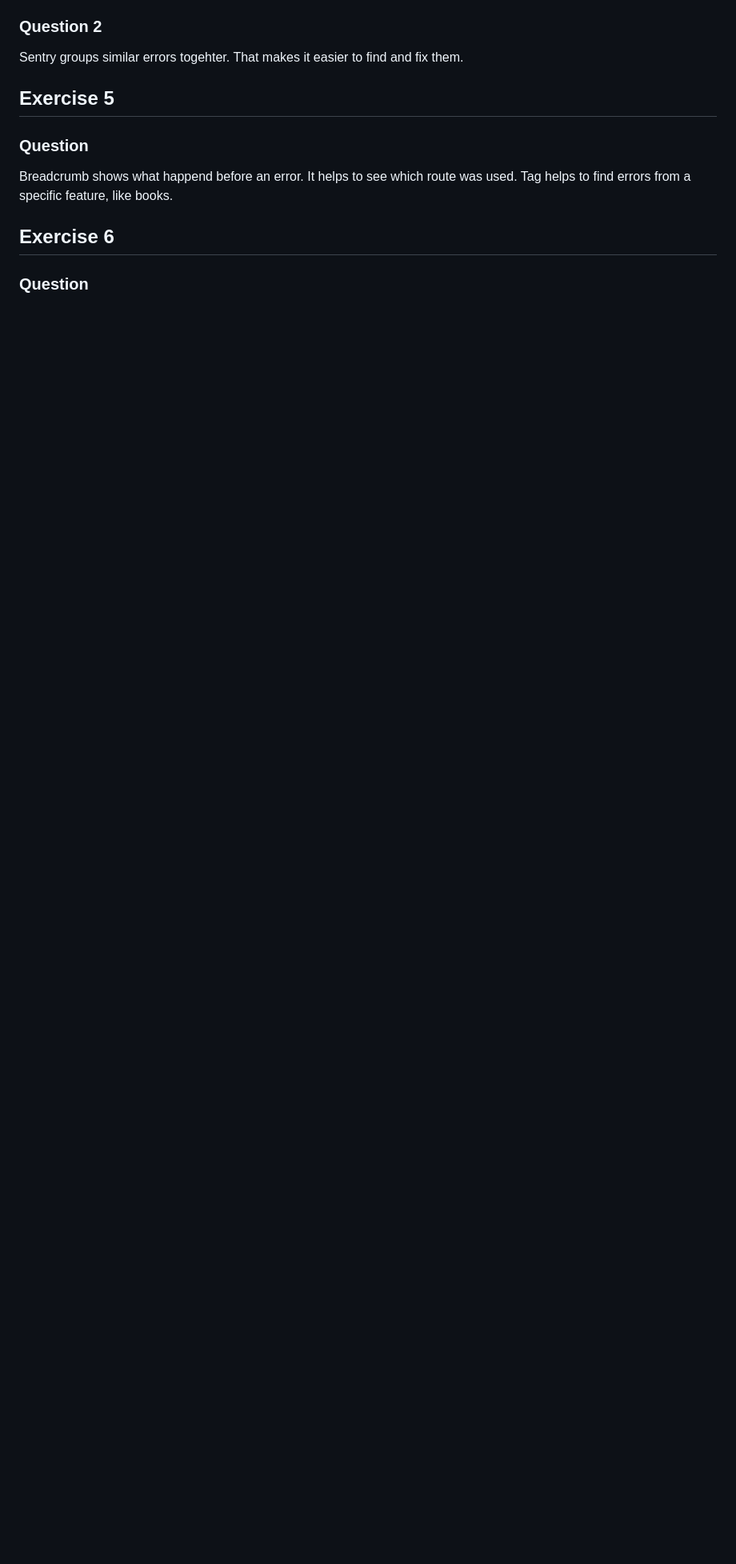
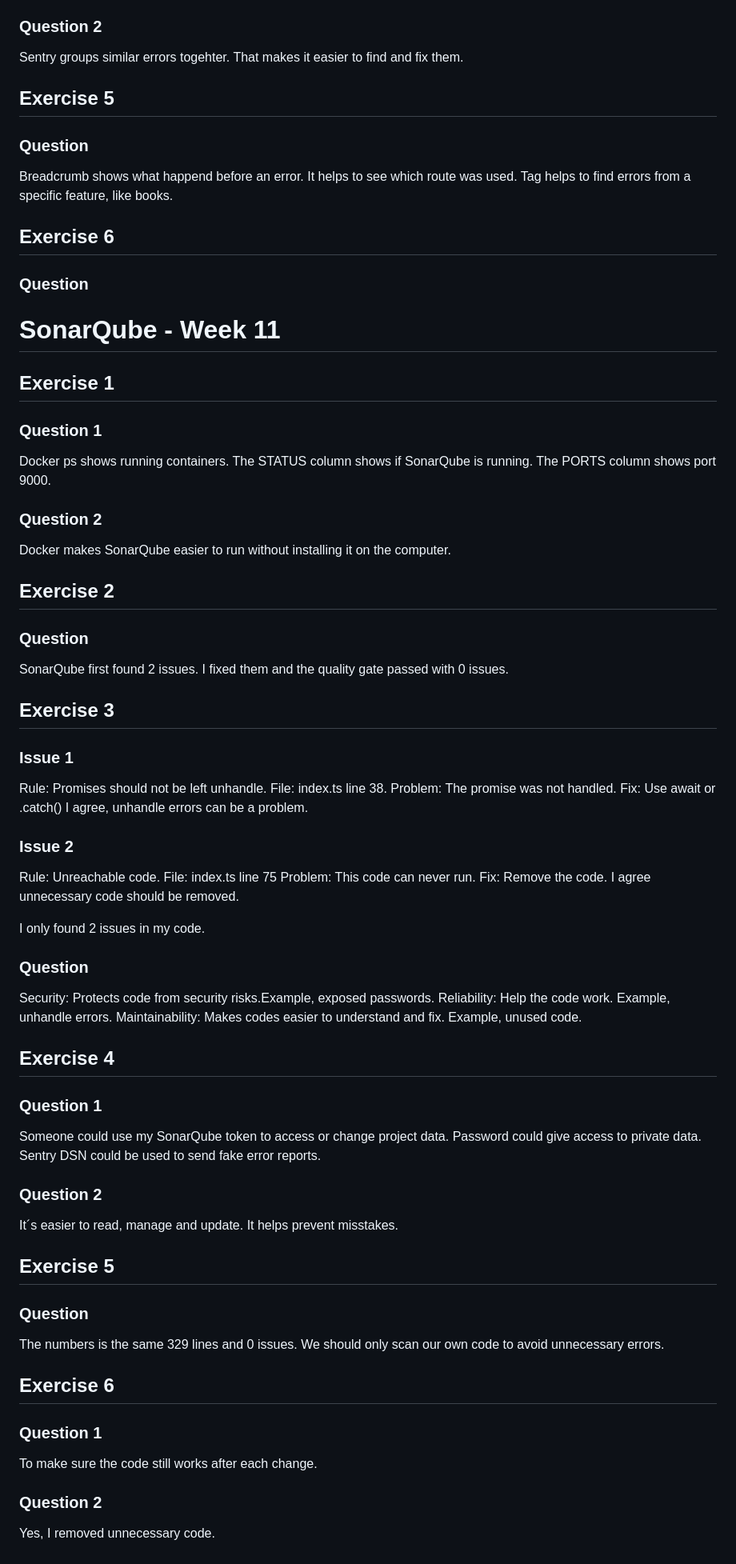
Before and after one commit to Elin608/BE-school-assignments, a Markdown page: week11/ANSWERS.md, the part around the change. Shown at 80% size. Drawn GitHub-style; blank space fills up the shorter version.

Commit message:
Add SonarQube analysis and screenshots

```diff
--- a/week11/ANSWERS.md
+++ b/week11/ANSWERS.md
@@ -27,3 +27,51 @@ Tag helps to find errors from a specific feature, like books.
 
 ## Exercise 6
 ### Question
+
+
+# SonarQube - Week 11
+## Exercise 1
+### Question 1
+Docker ps shows running containers. The STATUS column shows if SonarQube is running. The PORTS column shows port 9000.
+### Question 2
+Docker makes SonarQube easier to run without installing it on the computer.
+
+## Exercise 2
+### Question
+SonarQube first found 2 issues. I fixed them and the quality gate passed with 0 issues.
+
+## Exercise 3
+### Issue 1
+Rule: Promises should not be left unhandle.
+File: index.ts line 38.
+Problem: The promise was not handled.
+Fix: Use await or .catch()
+I agree, unhandle errors can be a problem.
+### Issue 2
+Rule: Unreachable code.
+File: index.ts line 75
+Problem: This code can never run.
+Fix: Remove the code.
+I agree unnecessary code should be removed.
+
+I only found 2 issues in my code.
+### Question
+Security: Protects code from security risks.Example, exposed passwords.
+Reliability: Help the code work. Example, unhandle errors.
+Maintainability: Makes codes easier to understand and fix. Example, unused code.
+
+## Exercise 4
+### Question 1
+Someone could use my SonarQube token to access or change project data. Password could give access to private data. Sentry DSN could be used to send fake error reports.
+### Question 2
+It´s easier to read, manage and update. It helps prevent misstakes.
+
+## Exercise 5
+### Question
+The numbers is the same 329 lines and 0 issues. We should only scan our own code to avoid unnecessary errors.
+
+## Exercise 6
+### Question 1
+To make sure the code still works after each change.
+### Question 2
+Yes, I removed unnecessary code.
```
Also changed, not shown: week11/screenshots/sonarqube1.PNG (added), week11/screenshots/sonarqube2.PNG (added), week11/screenshots/sonarqube3.PNG (added), week11/screenshots/sonarqube4.PNG (added), 6 other files.
